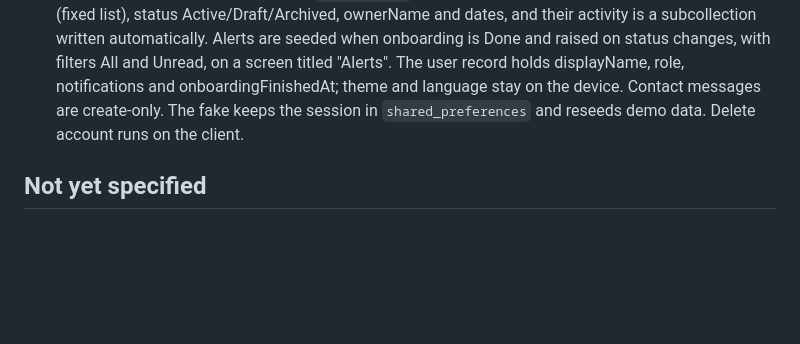
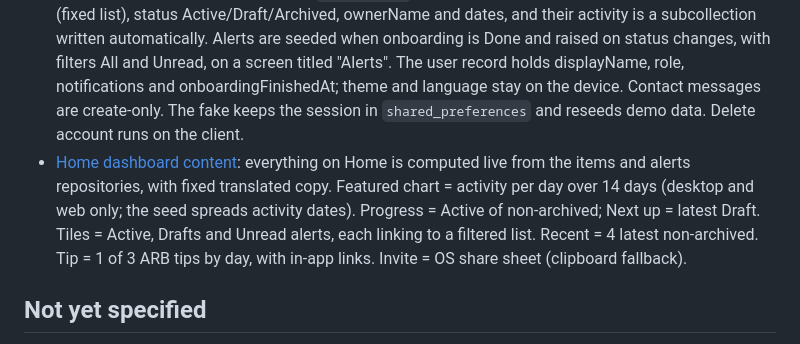
Before and after one commit to psgganesh/stencil, a Markdown page: .scratch/stencil-v1/map.md, the part around the change. Drawn GitHub-style; blank space fills up the shorter version.

Commit message:
feat: update home dashboard content status to resolved and enhance map documentation

```diff
--- a/.scratch/stencil-v1/map.md
+++ b/.scratch/stencil-v1/map.md
@@ -41,6 +41,7 @@ Five specs ready for implementation, each to be turned into Codex tickets with `
 - [Real email sign-in flow](issues/01-real-email-sign-in-flow.md): email + password, with the email asked first (ADR 0001). The password step is a second state of SignIn, not a new route. The fake goes through the same screens. One user per email. Verification never blocks, and password reset happens on Firebase's hosted page, so the app needs no deep links. Onboarding status is saved on the user's record once Firestore is in; until then, assume a single device.
 - [Device layouts: mobile, tablet, desktop, web](issues/03-device-layouts.md): mobile has a bottom bar; tablet and desktop have a rail; web has a top bar. Desktop and web content is capped at 1120, centred. Items on desktop and web is always a list + detail split, routed as `/app/items/<id>`, with a "Select an item" placeholder; tablet and mobile keep a separate detail page. The avatar opens Settings. Onboarding is hero + sheet on mobile and tablet, split screen on desktop and web. ASCII sketch in `prototypes/device-layouts.md`.
 - [Firestore data model and security rules](issues/08-firestore-data-model.md): v1 builds only the in-memory fakes, and Firestore is a later effort. Data is private per user under `users/{uid}`. Items have name, summary, description, category (fixed list), status Active/Draft/Archived, ownerName and dates, and their activity is a subcollection written automatically. Alerts are seeded when onboarding is Done and raised on status changes, with filters All and Unread, on a screen titled "Alerts". The user record holds displayName, role, notifications and onboardingFinishedAt; theme and language stay on the device. Contact messages are create-only. The fake keeps the session in `shared_preferences` and reseeds demo data. Delete account runs on the client.
+- [Home dashboard content](issues/09-home-dashboard-content.md): everything on Home is computed live from the items and alerts repositories, with fixed translated copy. Featured chart = activity per day over 14 days (desktop and web only; the seed spreads activity dates). Progress = Active of non-archived; Next up = latest Draft. Tiles = Active, Drafts and Unread alerts, each linking to a filtered list. Recent = 4 latest non-archived. Tip = 1 of 3 ARB tips by day, with in-app links. Invite = OS share sheet (clipboard fallback).
 
 ## Not yet specified
 
```
Also changed, not shown: 1 other file.
